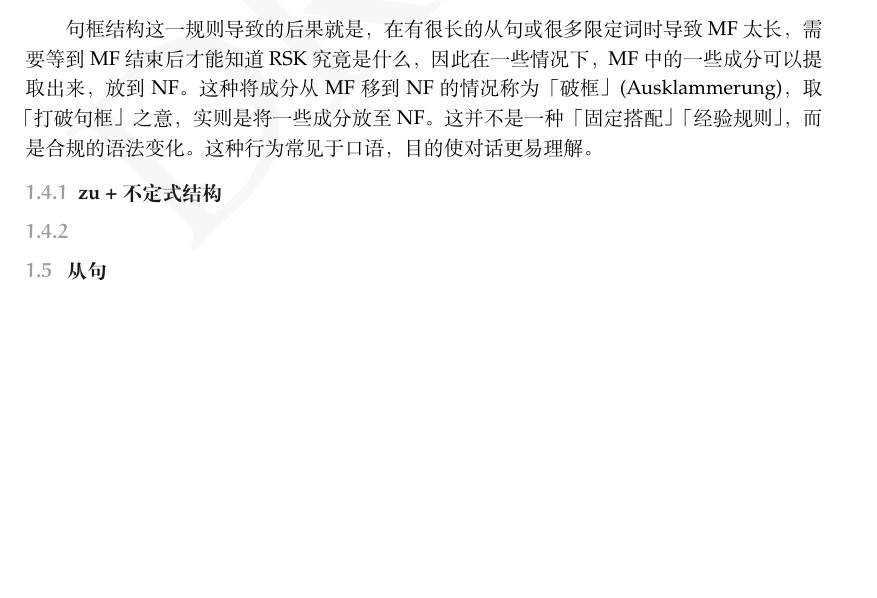
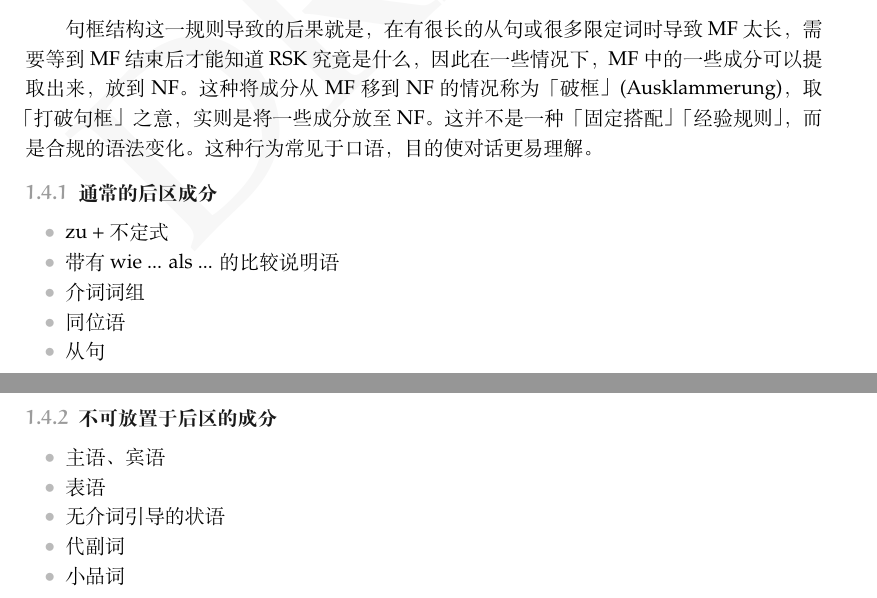
Before and after one commit to obster-y/Deutsch-Intro, a LaTeX document (main.tex, which reads Spine/order.tex): part of page 3 of 3 before the commit and two parts of pages 3 and 4 of 4 after it, the two joined at a grey line, cut so that both start at the same text, the shorter picture padded with empty space. Compiled offline with XeLaTeX.

Commit message:
v1.0 First commit

```diff
--- a/Spine/order.tex
+++ b/Spine/order.tex
@@ -70,6 +69,21 @@ VF 通常包含主语，或表示时间/元音/状态/地点的说明语。如
 
 句框结构这一规则导致的后果就是，在有很长的从句或很多限定词时导致MF太长，需要等到MF结束后才能知道RSK究竟是什么，因此在一些情况下，MF中的一些成分可以提取出来，放到NF。这种将成分从MF移到NF的情况称为「破框」(Ausklammerung)，取「打破句框」之意，实则是将一些成分放至NF。这并不是一种「固定搭配」「经验规则」，而是合规的语法变化。这种行为常见于口语，目的使对话更易理解。
 
-\subsubsection{zu + 不定式结构}
-\subsubsection{}
-\subsection{从句}
+\subsubsection{通常的后区成分}
+\begin{itemize}
+    \item zu + 不定式
+    \item 带有 wie ... als ... 的比较说明语
+    \item 介词词组
+    \item 同位语
+    \item 从句
+\end{itemize}
+
+\subsubsection{不可放置于后区的成分}
+
+\begin{itemize}
+    \item 主语、宾语
+    \item 表语
+    \item 无介词引导的状语
+    \item 代副词
+    \item 小品词
+\end{itemize}
```
Also changed, not shown: Spine/clause.tex (added, +1 -0 lines), Spine/order.tex (3 more changed lines).
